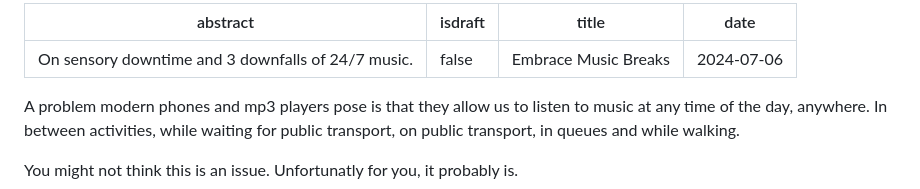
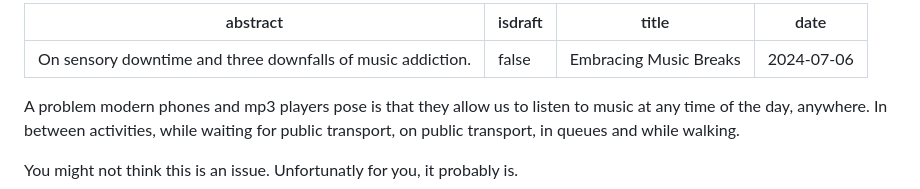
Before and after one commit to Kaya-Sem/blog, a Markdown page: posts/music_breaks.md, the part around the change. Rendered like a GitHub page.

Commit message:
update metadata

```diff
--- a/posts/music_breaks.md
+++ b/posts/music_breaks.md
@@ -1,7 +1,7 @@
 ---
-abstract: "On sensory downtime and 3 downfalls of 24/7 music."
+abstract: "On sensory downtime and three downfalls of music addiction."
 isdraft: false
-title: Embrace Music Breaks
+title: Embracing Music Breaks
 date: 2024-07-06
 ---
 
```
